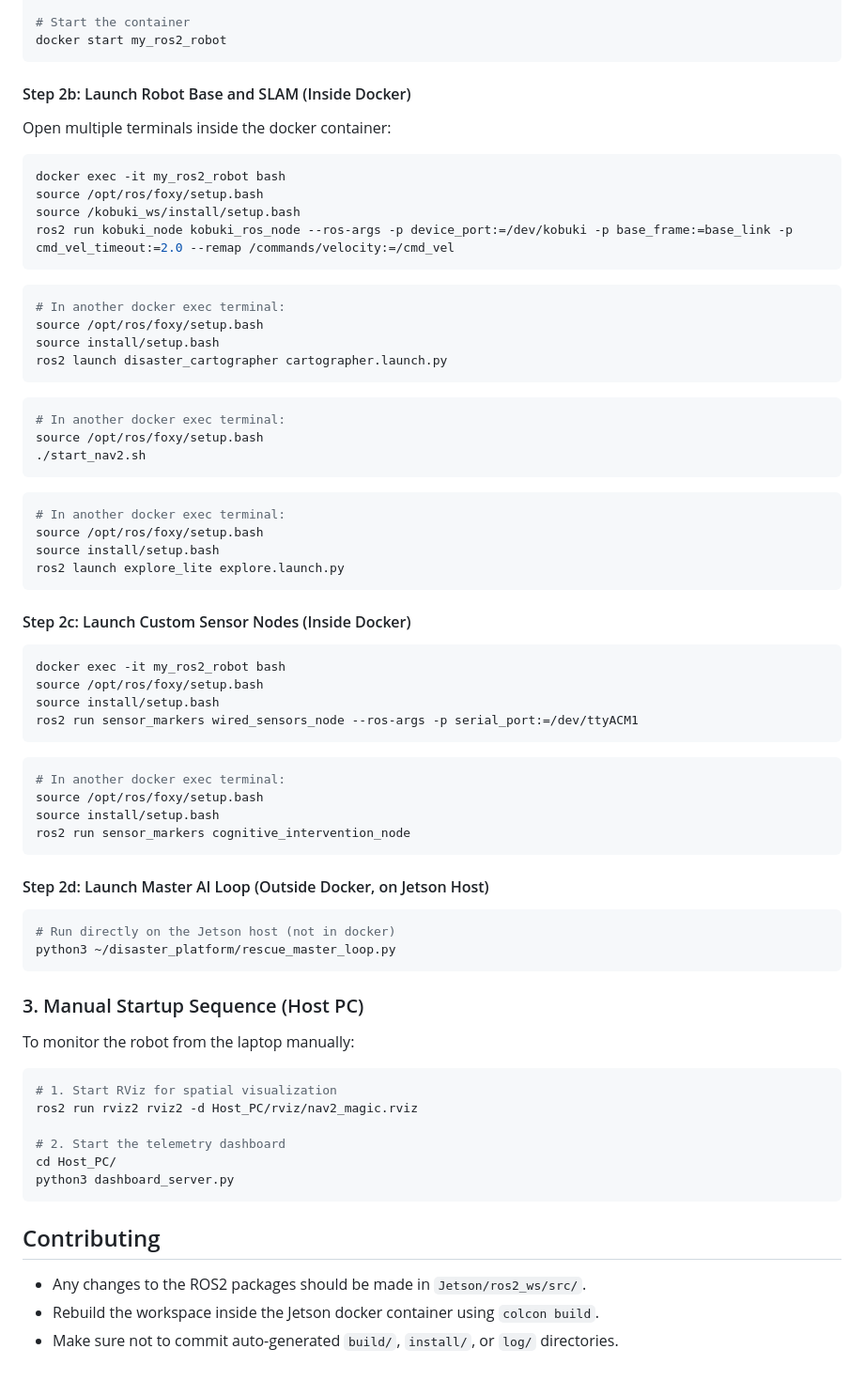
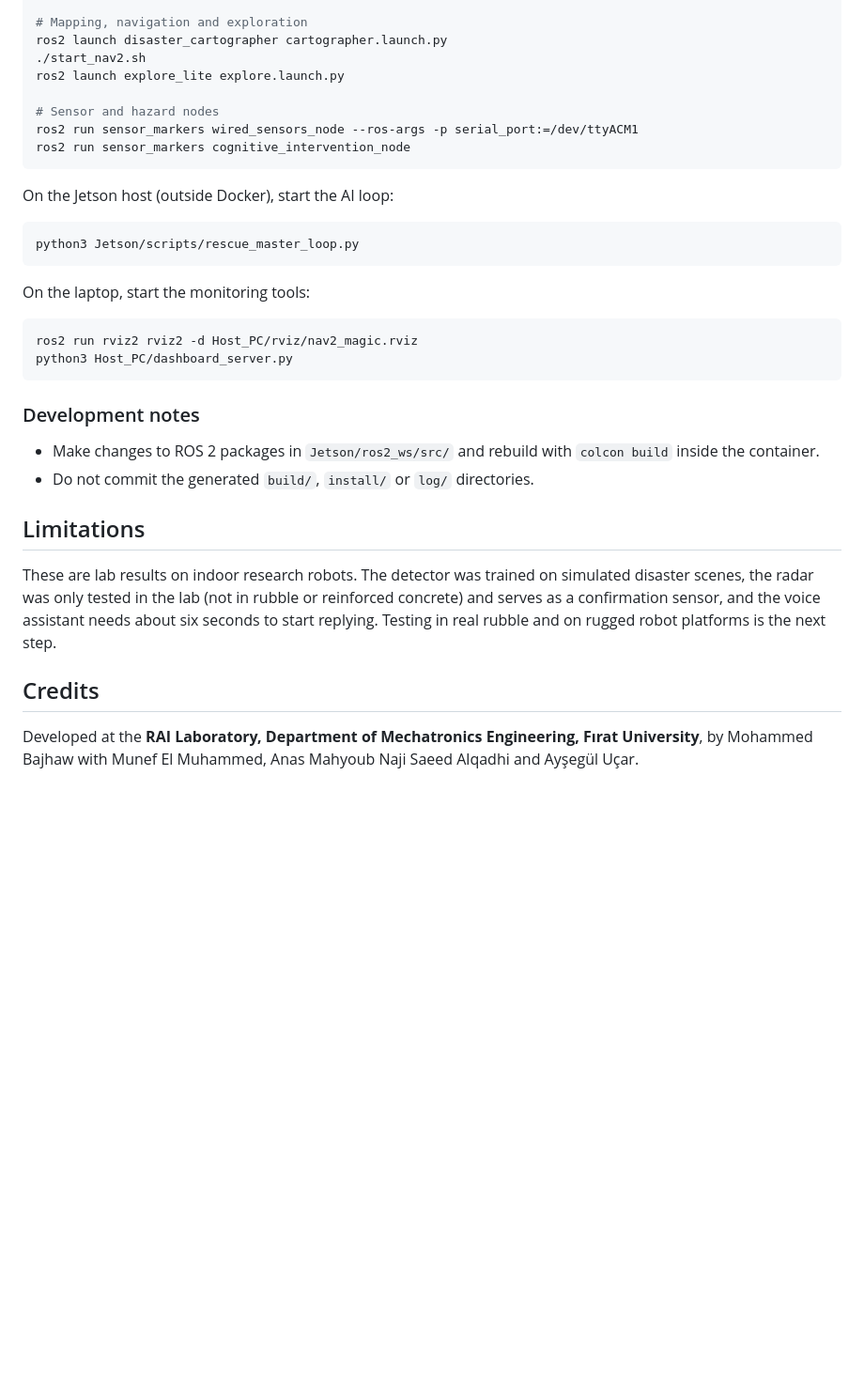
Before and after one commit to MohammedBajhaw/DisasterPlatform, a Markdown page: README.md, the part around one of its changes. Shown at 94% size. Drawn GitHub-style; blank space fills up the shorter version.

````diff
--- a/README.md
+++ b/README.md
@@ -46,68 +172,36 @@ ssh raitx2@10.47.1.35  # (Default password: 1)
 
-# Start the container
-docker start my_ros2_robot
-```
+# Mapping, navigation and exploration
+ros2 launch disaster_cartographer cartographer.launch.py
+./start_nav2.sh
+ros2 launch explore_lite explore.launch.py
 
-#### Step 2b: Launch Robot Base and SLAM (Inside Docker)
-Open multiple terminals inside the docker container:
-```bash
-docker exec -it my_ros2_robot bash
-source /opt/ros/foxy/setup.bash
-source /kobuki_ws/install/setup.bash
-ros2 run kobuki_node kobuki_ros_node --ros-args -p device_port:=/dev/kobuki -p base_frame:=base_link -p cmd_vel_timeout:=2.0 --remap /commands/velocity:=/cmd_vel
-```
-```bash
-# In another docker exec terminal:
-source /opt/ros/foxy/setup.bash
-source install/setup.bash
-ros2 launch disaster_cartographer cartographer.launch.py
-```
-```bash
-# In another docker exec terminal:
-source /opt/ros/foxy/setup.bash
-./start_nav2.sh
-```
-```bash
-# In another docker exec terminal:
-source /opt/ros/foxy/setup.bash
-source install/setup.bash
-ros2 launch explore_lite explore.launch.py
-```
-
-#### Step 2c: Launch Custom Sensor Nodes (Inside Docker)
-```bash
-docker exec -it my_ros2_robot bash
-source /opt/ros/foxy/setup.bash
-source install/setup.bash
+# Sensor and hazard nodes
 ros2 run sensor_markers wired_sensors_node --ros-args -p serial_port:=/dev/ttyACM1
-```
-```bash
-# In another docker exec terminal:
-source /opt/ros/foxy/setup.bash
-source install/setup.bash
 ros2 run sensor_markers cognitive_intervention_node
 ```
 
-#### Step 2d: Launch Master AI Loop (Outside Docker, on Jetson Host)
+On the Jetson host (outside Docker), start the AI loop:
+
 ```bash
-# Run directly on the Jetson host (not in docker)
-python3 ~/disaster_platform/rescue_master_loop.py
+python3 Jetson/scripts/rescue_master_loop.py
 ```
 
-### 3. Manual Startup Sequence (Host PC)
+On the laptop, start the monitoring tools:
 
-To monitor the robot from the laptop manually:
 ```bash
-# 1. Start RViz for spatial visualization
 ros2 run rviz2 rviz2 -d Host_PC/rviz/nav2_magic.rviz
-
-# 2. Start the telemetry dashboard
-cd Host_PC/
-python3 dashboard_server.py
+python3 Host_PC/dashboard_server.py
 ```
 
-## Contributing
+### Development notes
 
-- Any changes to the ROS2 packages should be made in `Jetson/ros2_ws/src/`.
-- Rebuild the workspace inside the Jetson docker container using `colcon build`.
-- Make sure not to commit auto-generated `build/`, `install/`, or `log/` directories.
+- Make changes to ROS 2 packages in `Jetson/ros2_ws/src/` and rebuild with `colcon build` inside the container.
+- Do not commit the generated `build/`, `install/` or `log/` directories.
+
+## Limitations
+
+These are lab results on indoor research robots. The detector was trained on simulated disaster scenes, the radar was only tested in the lab (not in rubble or reinforced concrete) and serves as a confirmation sensor, and the voice assistant needs about six seconds to start replying. Testing in real rubble and on rugged robot platforms is the next step.
+
+## Credits
+
+Developed at the **RAI Laboratory, Department of Mechatronics Engineering, Fırat University**, by Mohammed Bajhaw with Munef El Muhammed, Anas Mahyoub Naji Saeed Alqadhi and Ayşegül Uçar.
````
Also changed, not shown: other parts of README.md (+154 -28 lines).
